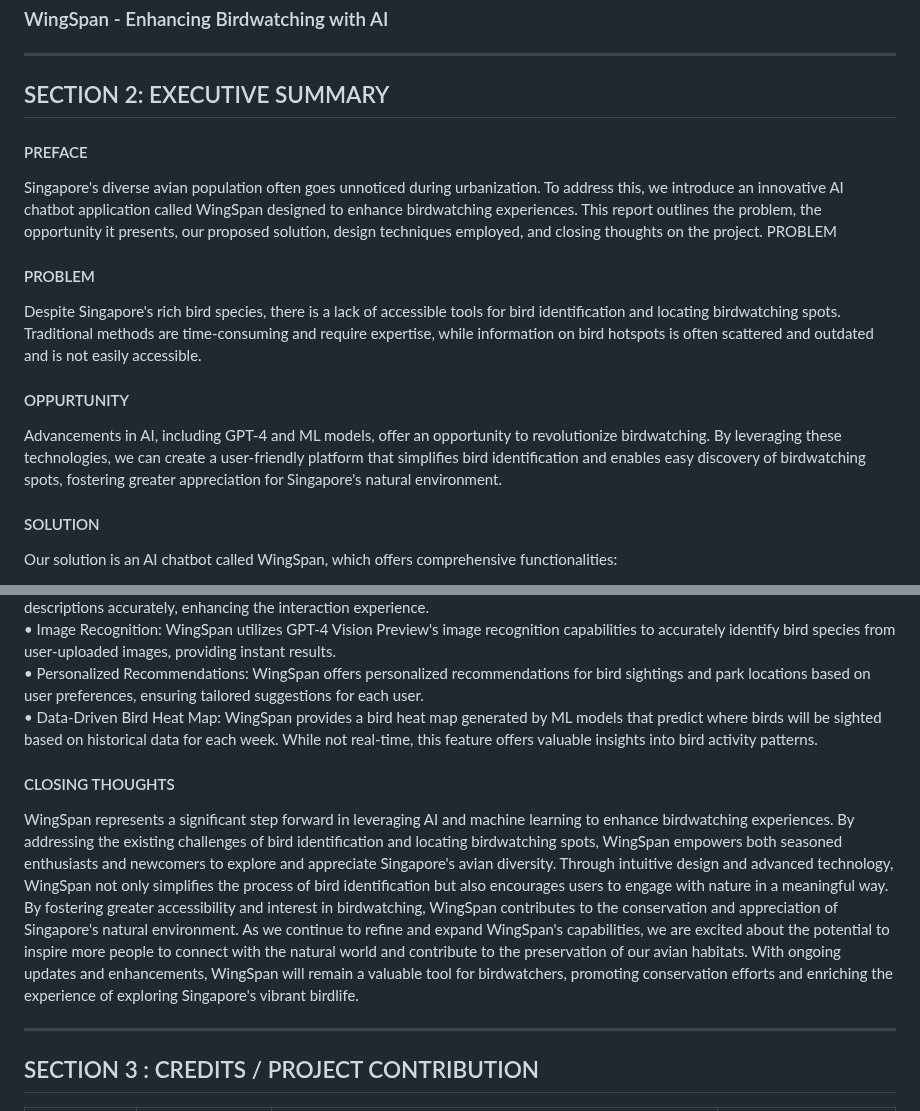
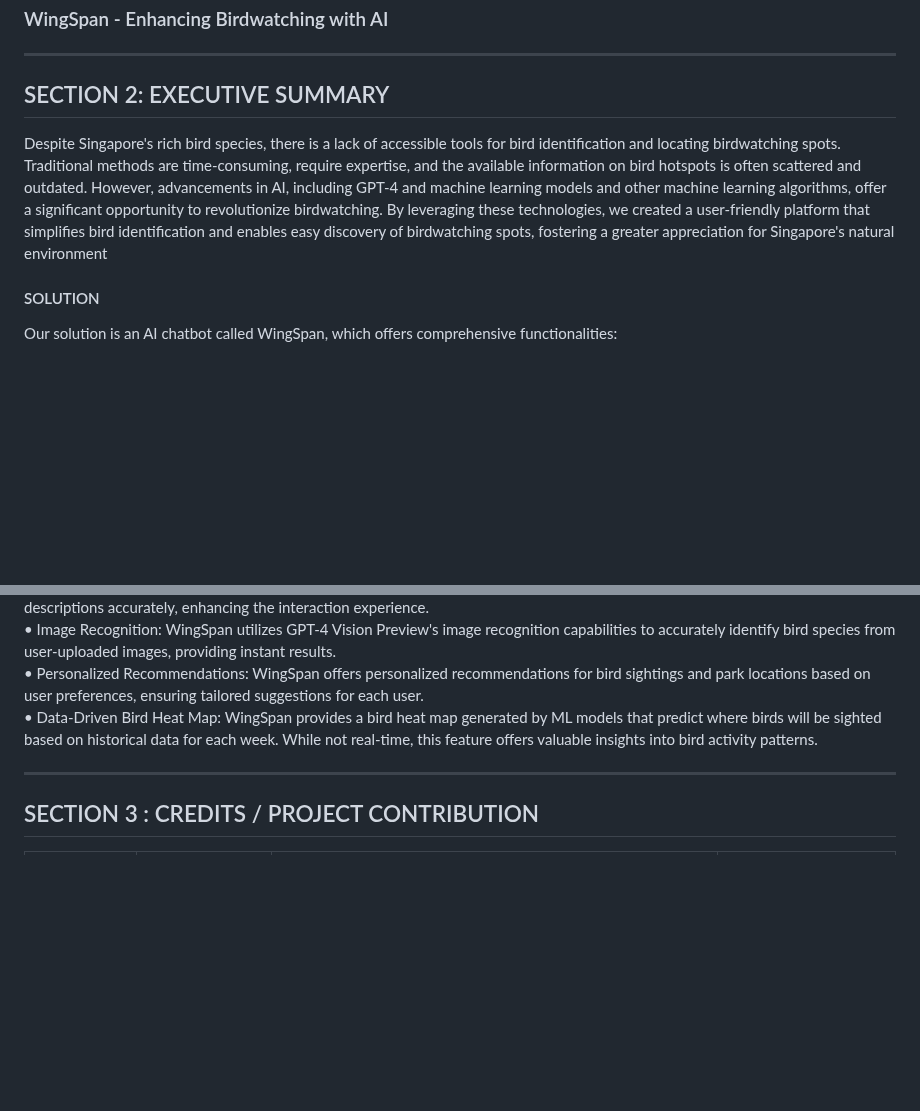
Before and after one commit to jithinkrn/IRS-PM-2024-01-13-IS06PT-GRP-WingSpan, a Markdown page: README.md, 2 parts joined by grey strips. Drawn GitHub-style; blank space fills up the shorter version.

```diff
--- a/README.md
+++ b/README.md
@@ -10,14 +10,8 @@
 
 
 ## SECTION 2: EXECUTIVE SUMMARY
-#### PREFACE
-Singapore's diverse avian population often goes unnoticed during urbanization. To address this, we introduce an innovative AI chatbot application called WingSpan designed to enhance birdwatching experiences. This report outlines the problem, the opportunity it presents, our proposed solution, design techniques employed, and closing thoughts on the project. PROBLEM
 
-#### PROBLEM
-Despite Singapore's rich bird species, there is a lack of accessible tools for bird identification and locating birdwatching spots. Traditional methods are time-consuming and require expertise, while information on bird hotspots is often scattered and outdated and is not easily accessible.
-
-#### OPPURTUNITY
-Advancements in AI, including GPT-4 and ML models, offer an opportunity to revolutionize birdwatching. By leveraging these technologies, we can create a user-friendly platform that simplifies bird identification and enables easy discovery of birdwatching spots, fostering greater appreciation for Singapore's natural environment.
+Despite Singapore's rich bird species, there is a lack of accessible tools for bird identification and locating birdwatching spots. Traditional methods are time-consuming, require expertise, and the available information on bird hotspots is often scattered and outdated. However, advancements in AI, including GPT-4 and machine learning models and other machine learning algorithms, offer a significant opportunity to revolutionize birdwatching. By leveraging these technologies, we created a user-friendly platform that simplifies bird identification and enables easy discovery of birdwatching spots, fostering a greater appreciation for Singapore's natural environment
 
 #### SOLUTION
 Our solution is an AI chatbot called WingSpan, which offers comprehensive functionalities:
@@ -37,11 +31,6 @@ WingSpan incorporates several design techniques to ensure a seamless and enjoyab
 • Image Recognition: WingSpan utilizes GPT-4 Vision Preview's image recognition capabilities to accurately identify bird species from user-uploaded images, providing instant results. \
 • Personalized Recommendations: WingSpan offers personalized recommendations for bird sightings and park locations based on user preferences, ensuring tailored suggestions for each user. \
 • Data-Driven Bird Heat Map: WingSpan provides a bird heat map generated by ML models that predict where birds will be sighted based on historical data for each week. While not real-time, this feature offers valuable insights into bird activity patterns.
-
-#### CLOSING THOUGHTS
-WingSpan represents a significant step forward in leveraging AI and machine learning to enhance birdwatching experiences. By addressing the existing challenges of bird identification and locating birdwatching spots, WingSpan empowers both seasoned enthusiasts and newcomers to explore and appreciate Singapore's avian diversity.
-Through intuitive design and advanced technology, WingSpan not only simplifies the process of bird identification but also encourages users to engage with nature in a meaningful way. By fostering greater accessibility and interest in birdwatching, WingSpan contributes to the conservation and appreciation of Singapore's natural environment.
-As we continue to refine and expand WingSpan's capabilities, we are excited about the potential to inspire more people to connect with the natural world and contribute to the preservation of our avian habitats. With ongoing updates and enhancements, WingSpan will remain a valuable tool for birdwatchers, promoting conservation efforts and enriching the experience of exploring Singapore's vibrant birdlife.
 
 ------------
 ## SECTION 3 : CREDITS / PROJECT CONTRIBUTION
```
